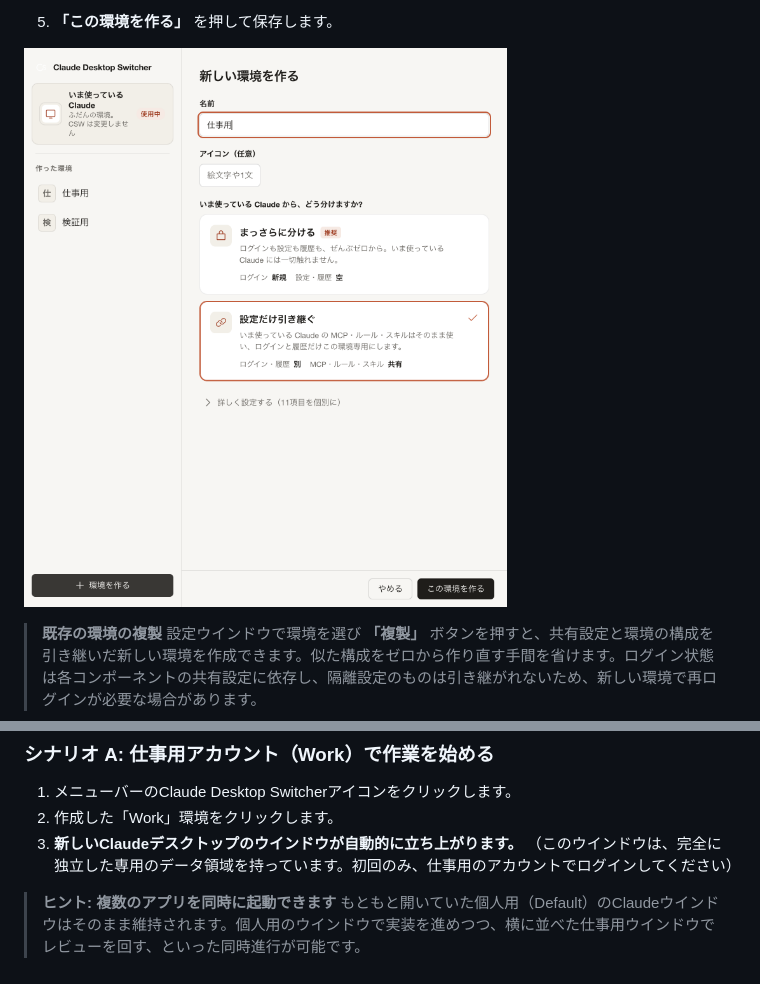
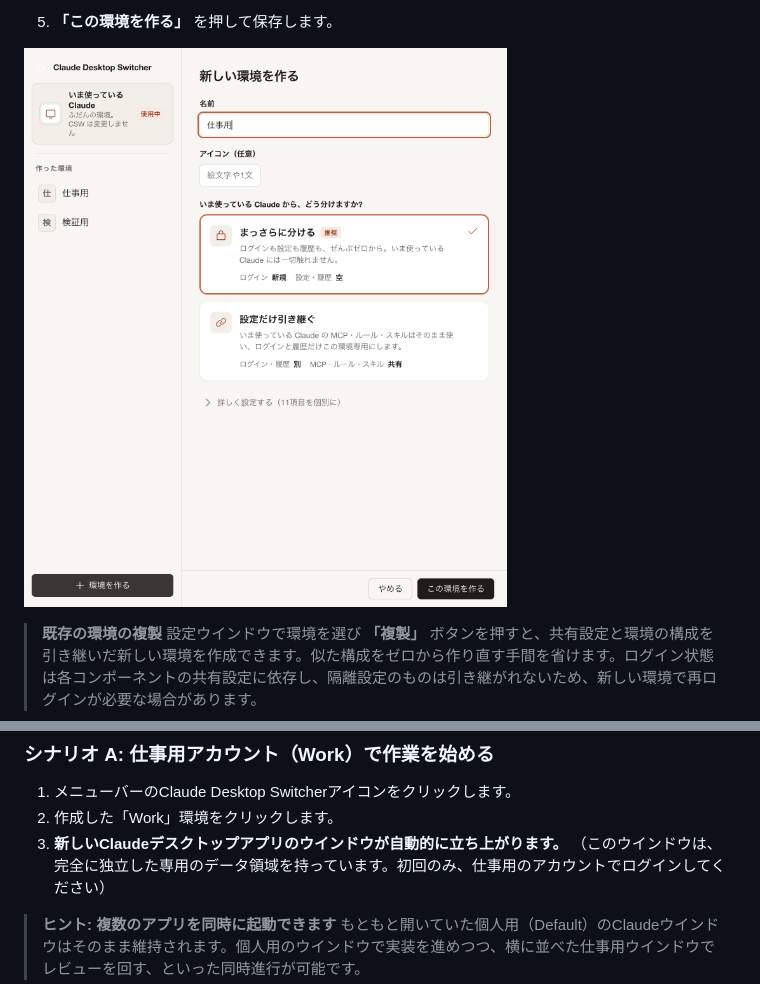
Before and after one commit to matsumotory/claude-desktop-switcher, a Markdown page: docs/USER_GUIDE.md, 2 parts joined by grey strips. Drawn GitHub-style; pictures changed too: website/assets/ja_screen_create.png.

```diff
--- a/docs/USER_GUIDE.md
+++ b/docs/USER_GUIDE.md
@@ -77,7 +77,7 @@ CSW はこの一点だけ理解すれば迷いません。
 ### シナリオ A: 仕事用アカウント（Work）で作業を始める
 1. メニューバーのClaude Desktop Switcherアイコンをクリックします。
 2. 作成した「Work」環境をクリックします。
-3. **新しいClaudeデスクトップのウインドウが自動的に立ち上がります。**
+3. **新しいClaudeデスクトップアプリのウインドウが自動的に立ち上がります。**
    （このウインドウは、完全に独立した専用のデータ領域を持っています。初回のみ、仕事用のアカウントでログインしてください）
 
 > **ヒント: 複数のアプリを同時に起動できます**
```
Also changed, not shown: docs/SPECIFICATION.md (+1 -1 lines), website/assets/hero.png, website/assets/screen_create.png, website/assets/screen_overview.png, 3 other files.
